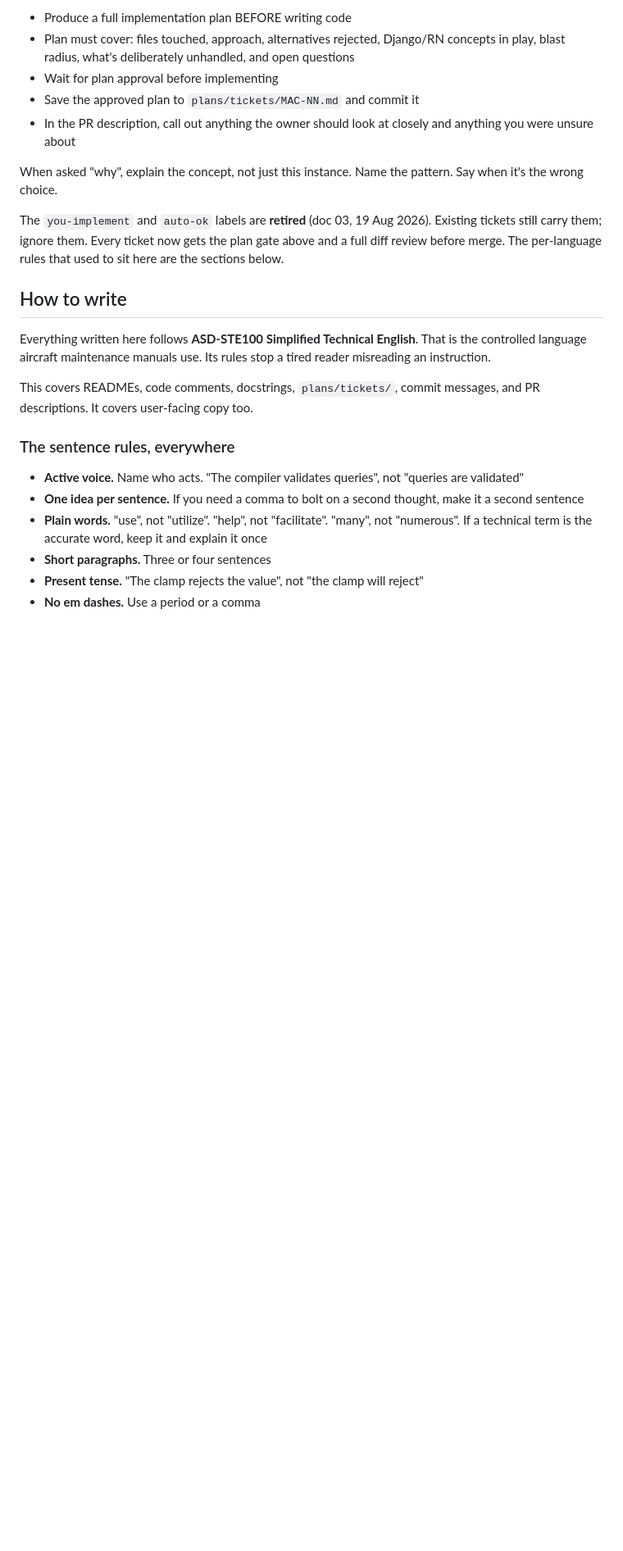
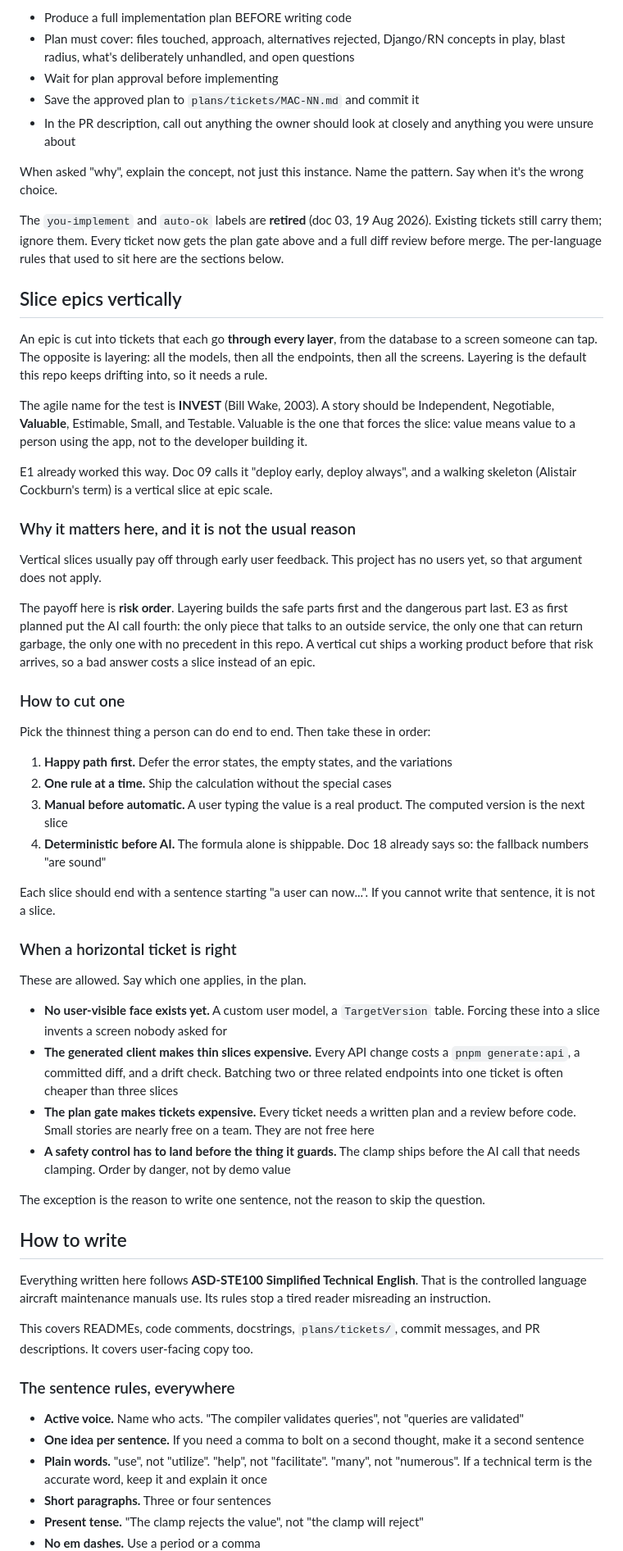
Before and after one commit to DeProdigy/macros-tracker, a Markdown page: CLAUDE.md, the part around the change. Shown at 82% size. Rendered like a GitHub page; blank space fills up the shorter version.

Commit message:
Add a vertical slice rule to CLAUDE.md (#30)
Epics get cut into tickets that go through every layer, from the database
to a screen someone can tap. Layering is the default this repo keeps
drifting into, so it needs a written rule.

The test is INVEST (Bill Wake, 2003), and "Valuable" is the word that
does the work: value to a person using the app, not to the developer
building it. E1 already worked this way; doc 09 calls it "deploy early,
deploy always", and a walking skeleton is a vertical slice at epic scale.

The reason is not the usual one. Vertical slices normally pay off through
early user feedback, and this project has no users yet. The payoff here
is risk order. Layering builds the safe parts first and the dangerous
part last. E3 as first planned put the AI call fourth: the only piece
that talks to an outside service, the only one that can return garbage,
the only one with no precedent in the repo.

The rule names its own exceptions, because two of them are specific to
this repo and would otherwise get rediscovered as friction. The generated
API client makes thin slices expensive, since every API change costs a
regeneration, a committed diff, and a drift check. The plan gate makes
tickets expensive, since each one needs a written plan and a review
before any code. Small stories are nearly free on a team and are not free
here. Foundational work with no user-visible face is the third, and a
safety control landing before the thing it guards is the fourth: the
clamp ships before the AI call that needs clamping.

Each slice has to end with a sentence starting "a user can now...". If
that sentence cannot be written, it is not a slice.

```diff
--- a/CLAUDE.md
+++ b/CLAUDE.md
@@ -36,6 +36,65 @@ The `you-implement` and `auto-ok` labels are **retired** (doc 03, 19 Aug 2026).
 Existing tickets still carry them; ignore them. Every ticket now gets the plan
 gate above and a full diff review before merge. The per-language rules that used
 to sit here are the sections below.
+
+## Slice epics vertically
+
+An epic is cut into tickets that each go **through every layer**, from the
+database to a screen someone can tap. The opposite is layering: all the models,
+then all the endpoints, then all the screens. Layering is the default this repo
+keeps drifting into, so it needs a rule.
+
+The agile name for the test is **INVEST** (Bill Wake, 2003). A story should be
+Independent, Negotiable, **Valuable**, Estimable, Small, and Testable. Valuable
+is the one that forces the slice: value means value to a person using the app,
+not to the developer building it.
+
+E1 already worked this way. Doc 09 calls it "deploy early, deploy always", and a
+walking skeleton (Alistair Cockburn's term) is a vertical slice at epic scale.
+
+### Why it matters here, and it is not the usual reason
+
+Vertical slices usually pay off through early user feedback. This project has no
+users yet, so that argument does not apply.
+
+The payoff here is **risk order**. Layering builds the safe parts first and the
+dangerous part last. E3 as first planned put the AI call fourth: the only piece
+that talks to an outside service, the only one that can return garbage, the only
+one with no precedent in this repo. A vertical cut ships a working product
+before that risk arrives, so a bad answer costs a slice instead of an epic.
+
+### How to cut one
+
+Pick the thinnest thing a person can do end to end. Then take these in order:
+
+1. **Happy path first.** Defer the error states, the empty states, and the
+   variations
+2. **One rule at a time.** Ship the calculation without the special cases
+3. **Manual before automatic.** A user typing the value is a real product. The
+   computed version is the next slice
+4. **Deterministic before AI.** The formula alone is shippable. Doc 18 already
+   says so: the fallback numbers "are sound"
+
+Each slice should end with a sentence starting "a user can now...". If you cannot
+write that sentence, it is not a slice.
+
+### When a horizontal ticket is right
+
+These are allowed. Say which one applies, in the plan.
+
+- **No user-visible face exists yet.** A custom user model, a `TargetVersion`
+  table. Forcing these into a slice invents a screen nobody asked for
+- **The generated client makes thin slices expensive.** Every API change costs a
+  `pnpm generate:api`, a committed diff, and a drift check. Batching two or three
+  related endpoints into one ticket is often cheaper than three slices
+- **The plan gate makes tickets expensive.** Every ticket needs a written plan
+  and a review before code. Small stories are nearly free on a team. They are not
+  free here
+- **A safety control has to land before the thing it guards.** The clamp ships
+  before the AI call that needs clamping. Order by danger, not by demo value
+
+The exception is the reason to write one sentence, not the reason to skip the
+question.
 
 ## How to write
 
```
